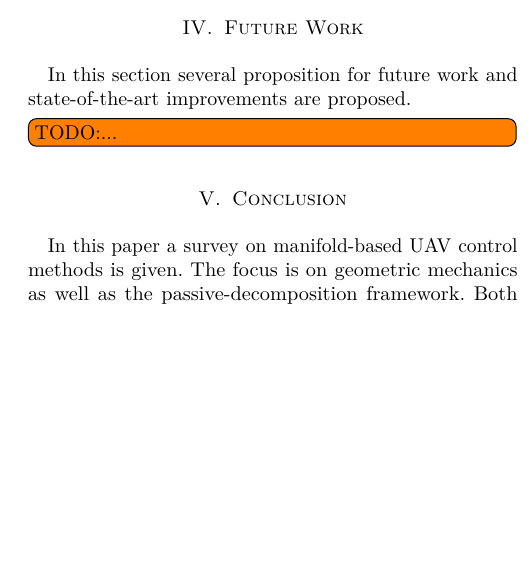
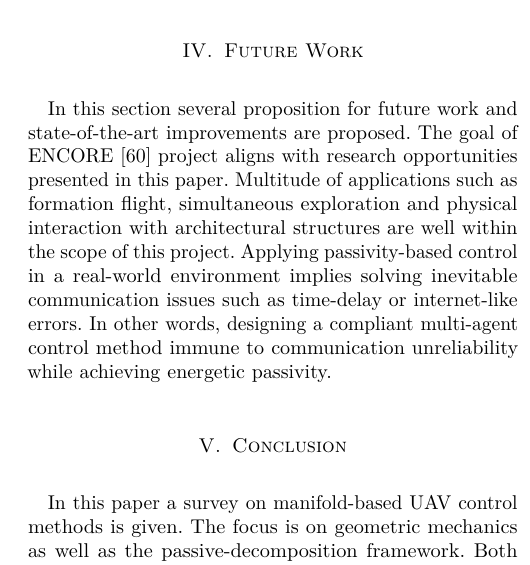
Before and after one commit to lmark1/phd_qualifiyng_paper, a LaTeX paper (main.tex, which reads content/future_work.tex): part of one column of page 7 of 8 before the commit and part of one column of page 7 of 9 after it, cut so that both start at the same text, the shorter picture padded with empty space. Compiled offline with pdfLaTeX.

Commit message:
Future work

```diff
--- a/content/future_work.tex
+++ b/content/future_work.tex
@@ -1,3 +1,2 @@
 \section{Future Work} \label{future_work}
-In this section several proposition for future work and state-of-the-art improvements are proposed.
-\todo[inline]{TODO:...}
+In this section several proposition for future work and state-of-the-art improvements are proposed. The goal of ENCORE \cite{ENCOREweb} project aligns with research opportunities presented in this paper. Multitude of applications such as formation flight, simultaneous exploration and physical interaction with architectural structures are well within the scope of this project. Applying passivity-based control in a real-world environment implies solving inevitable communication issues such as time-delay or internet-like errors. In other words, designing a compliant multi-agent control method immune to communication unreliability while achieving energetic passivity.
```
